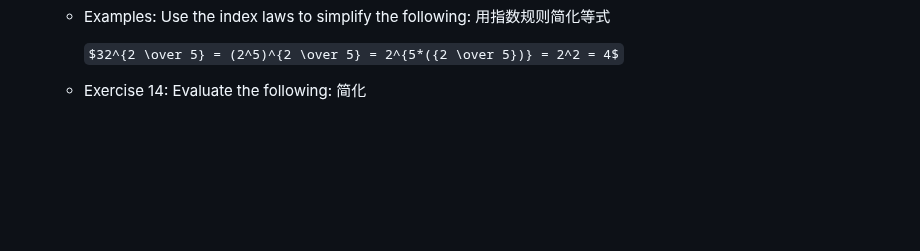
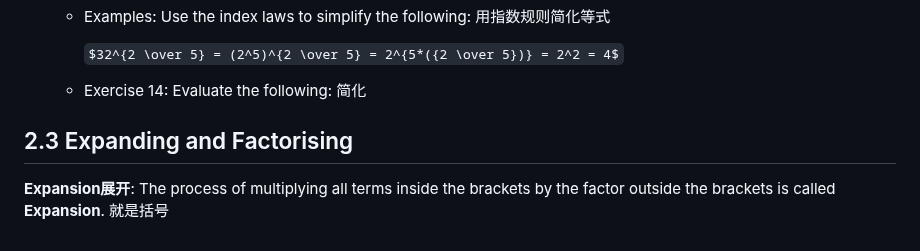
Before and after one commit to Simon-Xu-Lan/mia, a Markdown page: second/MA1020 Math/MA1020.md, the part around the change. Drawn GitHub-style; some formulas as TeX source; blank space fills up the shorter version.

```diff
--- a/second/MA1020 Math/MA1020.md
+++ b/second/MA1020 Math/MA1020.md
@@ -194,3 +194,7 @@ These objects are called the **elements 元素** of the set.
 
        $32^{2 \over 5} = (2^5)^{2 \over 5} = 2^{5*({2 \over 5})} = 2^2 = 4$
     - Exercise 14: Evaluate the following: 简化
+
+## 2.3 Expanding and Factorising
+
+**Expansion展开**: The process of multiplying all terms inside the brackets by the factor outside the brackets is called **Expansion**. 就是括号
```
